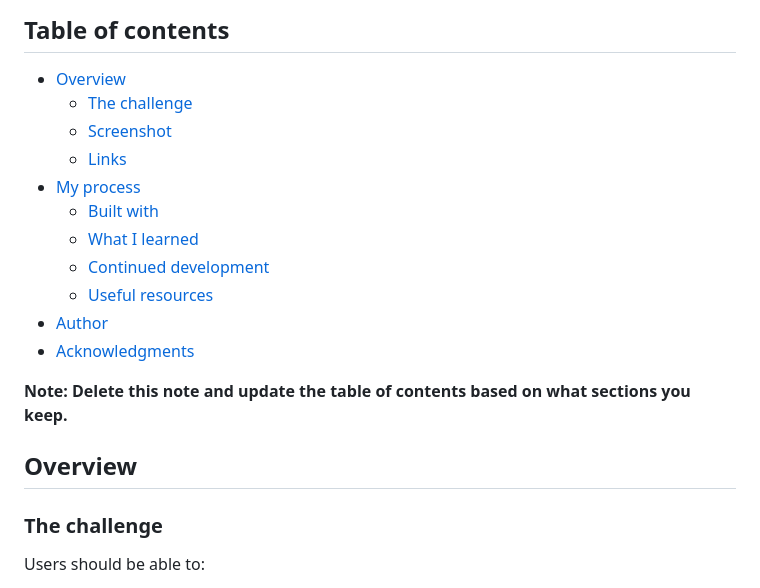
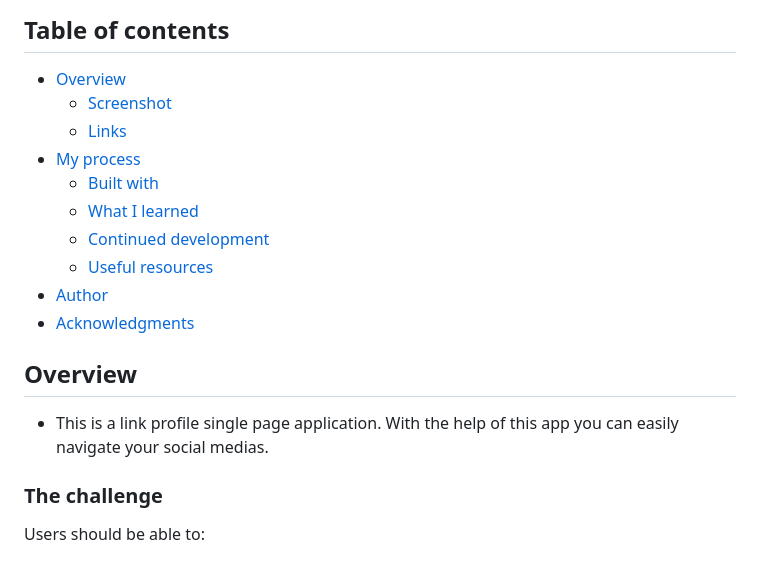
Before and after one commit to developer-sultan/social-link-profile, a Markdown page: README-template.md, the part around the change. Rendered like a GitHub page.

```diff
--- a/README-template.md
+++ b/README-template.md
@@ -5,7 +5,6 @@ This is a solution to the [Social links profile challenge on Frontend Mentor](ht
 ## Table of contents
 
 - [Overview](#overview)
-  - [The challenge](#the-challenge)
   - [Screenshot](#screenshot)
   - [Links](#links)
 - [My process](#my-process)
@@ -16,10 +15,8 @@ This is a solution to the [Social links profile challenge on Frontend Mentor](ht
 - [Author](#author)
 - [Acknowledgments](#acknowledgments)
 
-**Note: Delete this note and update the table of contents based on what sections you keep.**
-
 ## Overview
-
+  - This is a link profile single page application. With the help of this app you can easily navigate your social medias.
 ### The challenge
 
 Users should be able to:
```
